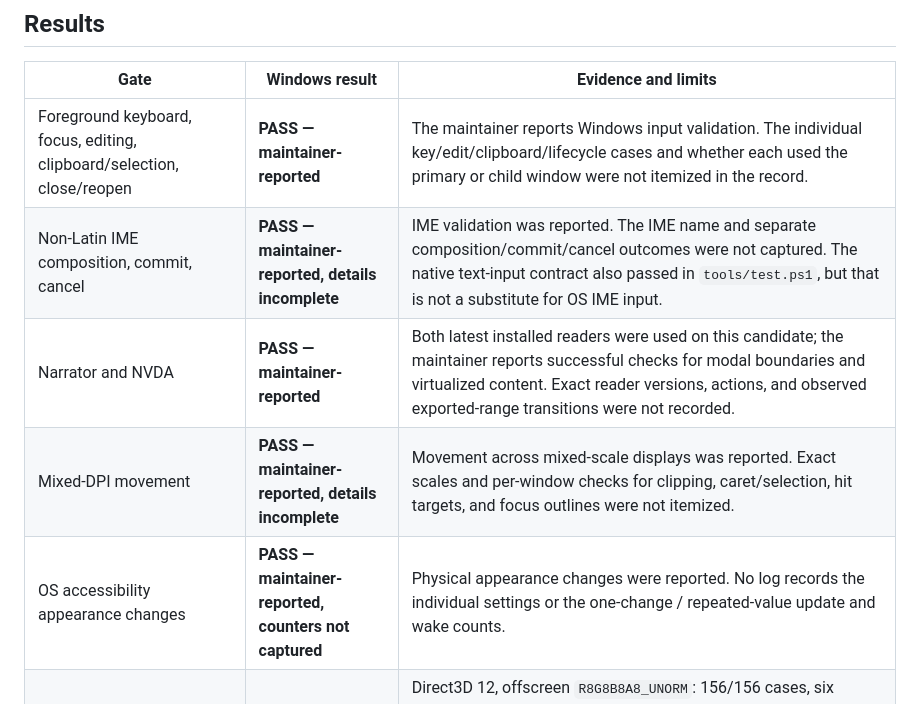
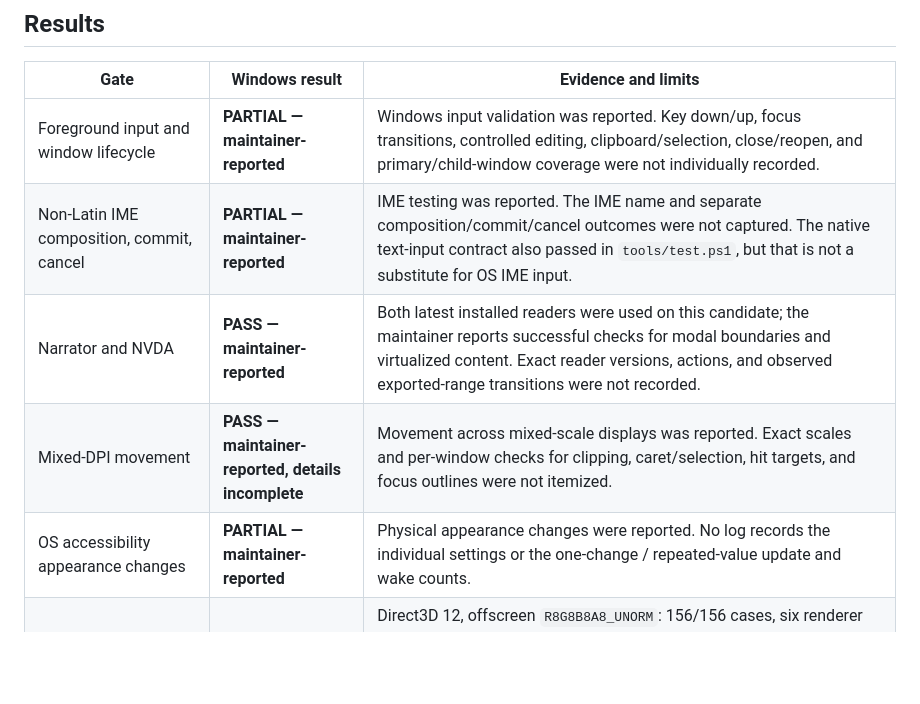
Before and after one commit to samanshaiza004/alicorn, a Markdown page: docs/validation/issue-103-windows-2026-10-27.md, the part around one of its changes. Rendered like a GitHub page; blank space fills up the shorter version.

Commit message:
docs: qualify Windows physical acceptance evidence

```diff
--- a/docs/validation/issue-103-windows-2026-10-27.md
+++ b/docs/validation/issue-103-windows-2026-10-27.md
@@ -19,11 +19,11 @@ this checkout. The macOS half is pending maintainer validation.
 
 | Gate | Windows result | Evidence and limits |
 | --- | --- | --- |
-| Foreground keyboard, focus, editing, clipboard/selection, close/reopen | **PASS — maintainer-reported** | The maintainer reports Windows input validation. The individual key/edit/clipboard/lifecycle cases and whether each used the primary or child window were not itemized in the record. |
-| Non-Latin IME composition, commit, cancel | **PASS — maintainer-reported, details incomplete** | IME validation was reported. The IME name and separate composition/commit/cancel outcomes were not captured. The native text-input contract also passed in `tools/test.ps1`, but that is not a substitute for OS IME input. |
+| Foreground input and window lifecycle | **PARTIAL — maintainer-reported** | Windows input validation was reported. Key down/up, focus transitions, controlled editing, clipboard/selection, close/reopen, and primary/child-window coverage were not individually recorded. |
+| Non-Latin IME composition, commit, cancel | **PARTIAL — maintainer-reported** | IME testing was reported. The IME name and separate composition/commit/cancel outcomes were not captured. The native text-input contract also passed in `tools/test.ps1`, but that is not a substitute for OS IME input. |
 | Narrator and NVDA | **PASS — maintainer-reported** | Both latest installed readers were used on this candidate; the maintainer reports successful checks for modal boundaries and virtualized content. Exact reader versions, actions, and observed exported-range transitions were not recorded. |
 | Mixed-DPI movement | **PASS — maintainer-reported, details incomplete** | Movement across mixed-scale displays was reported. Exact scales and per-window checks for clipping, caret/selection, hit targets, and focus outlines were not itemized. |
-| OS accessibility appearance changes | **PASS — maintainer-reported, counters not captured** | Physical appearance changes were reported. No log records the individual settings or the one-change / repeated-value update and wake counts. |
+| OS accessibility appearance changes | **PARTIAL — maintainer-reported** | Physical appearance changes were reported. No log records the individual settings or the one-change / repeated-value update and wake counts. |
 | D3D12 blend readback | **PASS — agent-run** | Direct3D 12, offscreen `R8G8B8A8_UNORM`: 156/156 cases, six renderer families, scales 1/1.25/1.5/2, destination alpha 0/0.4/1, tolerance 2 RGBA8 values, zero failures. This does not cover native swapchain/display color-space parity or identify the selected GPU adapter. See [raw output](raw/issue-103-windows-d3d12-02d050a.txt). |
 | Native titlebar host startup/shutdown | **PASS — agent-run smoke** | The Windows titlebar fixture selected Direct3D 12, completed its bounded run, and retired all 6 submitted frames. This is a startup/shutdown smoke, not a manual menu, caption, or drag acceptance run. See [raw output](raw/issue-103-windows-titlebar-smoke-02d050a.txt). |
 | Alicorn Windows project checks | **PASS — agent-run** | `tools/test.ps1` passed: AccessKit C-header ABI contract, AccessKit package and consumer, runtime/UI/theme/native tests, restoration checks, and generic native text-input contract. The final host contract printed `PASS`. See [raw output](raw/issue-103-windows-project-tests-02d050a.txt). |
```
Also changed, not shown: other parts of docs/validation/issue-103-windows-2026-10-27.md (+1 -1 lines).
